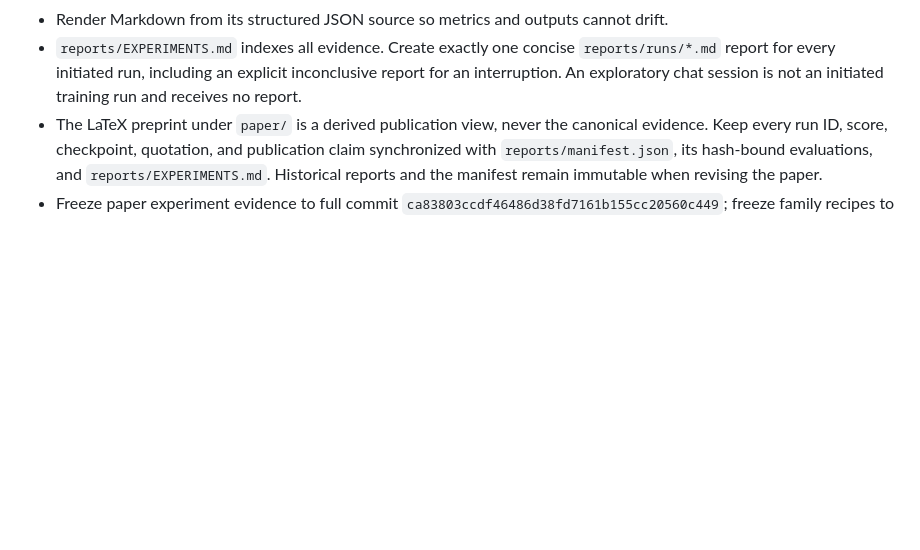
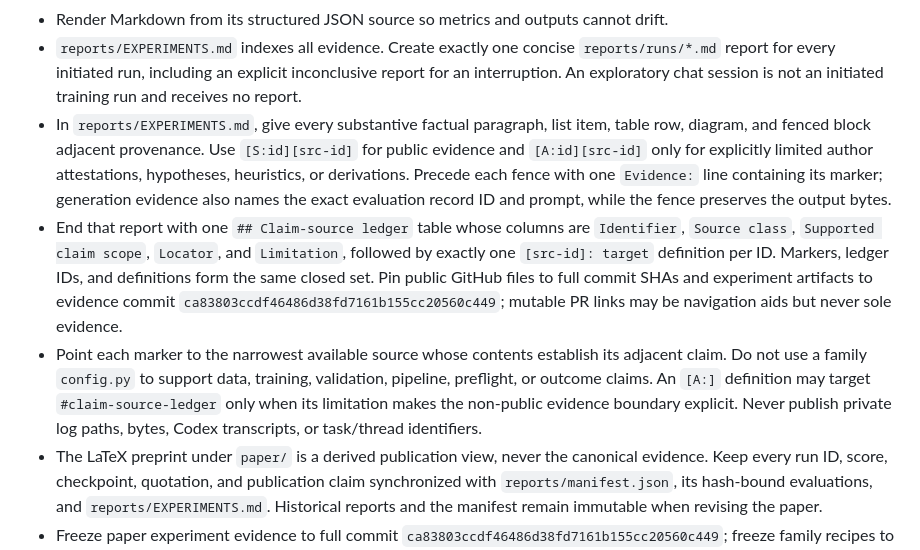
Before and after one commit to BurnyCoder/fact-teaching, a Markdown page: AGENTS.md, the part around the change. GitHub-like rendering; blank space fills up the shorter version.

Commit message:
docs: codify experiment source contract

```diff
--- a/AGENTS.md
+++ b/AGENTS.md
@@ -157,6 +157,26 @@ See `docs/security-and-publication.md` for the complete boundary design.
   `reports/runs/*.md` report for every initiated run, including an explicit
   inconclusive report for an interruption. An exploratory chat session is not
   an initiated training run and receives no report.
+- In `reports/EXPERIMENTS.md`, give every substantive factual paragraph, list
+  item, table row, diagram, and fenced block adjacent provenance. Use
+  `[S:id][src-id]` for public evidence and `[A:id][src-id]` only for explicitly
+  limited author attestations, hypotheses, heuristics, or derivations. Precede
+  each fence with one `Evidence:` line containing its marker; generation
+  evidence also names the exact evaluation record ID and prompt, while the
+  fence preserves the output bytes.
+- End that report with one `## Claim-source ledger` table whose columns are
+  `Identifier`, `Source class`, `Supported claim scope`, `Locator`, and
+  `Limitation`, followed by exactly one `[src-id]: target` definition per ID.
+  Markers, ledger IDs, and definitions form the same closed set. Pin public
+  GitHub files to full commit SHAs and experiment artifacts to evidence commit
+  `ca83803ccdf46486d38fd7161b155cc20560c449`; mutable PR links may be navigation
+  aids but never sole evidence.
+- Point each marker to the narrowest available source whose contents establish
+  its adjacent claim. Do not use a family `config.py` to support data,
+  training, validation, pipeline, preflight, or outcome claims. An `[A:]`
+  definition may target `#claim-source-ledger` only when its limitation makes
+  the non-public evidence boundary explicit. Never publish private log paths,
+  bytes, Codex transcripts, or task/thread identifiers.
 - The LaTeX preprint under `paper/` is a derived publication view, never the
   canonical evidence. Keep every run ID, score, checkpoint, quotation, and
   publication claim synchronized with `reports/manifest.json`, its hash-bound
```
